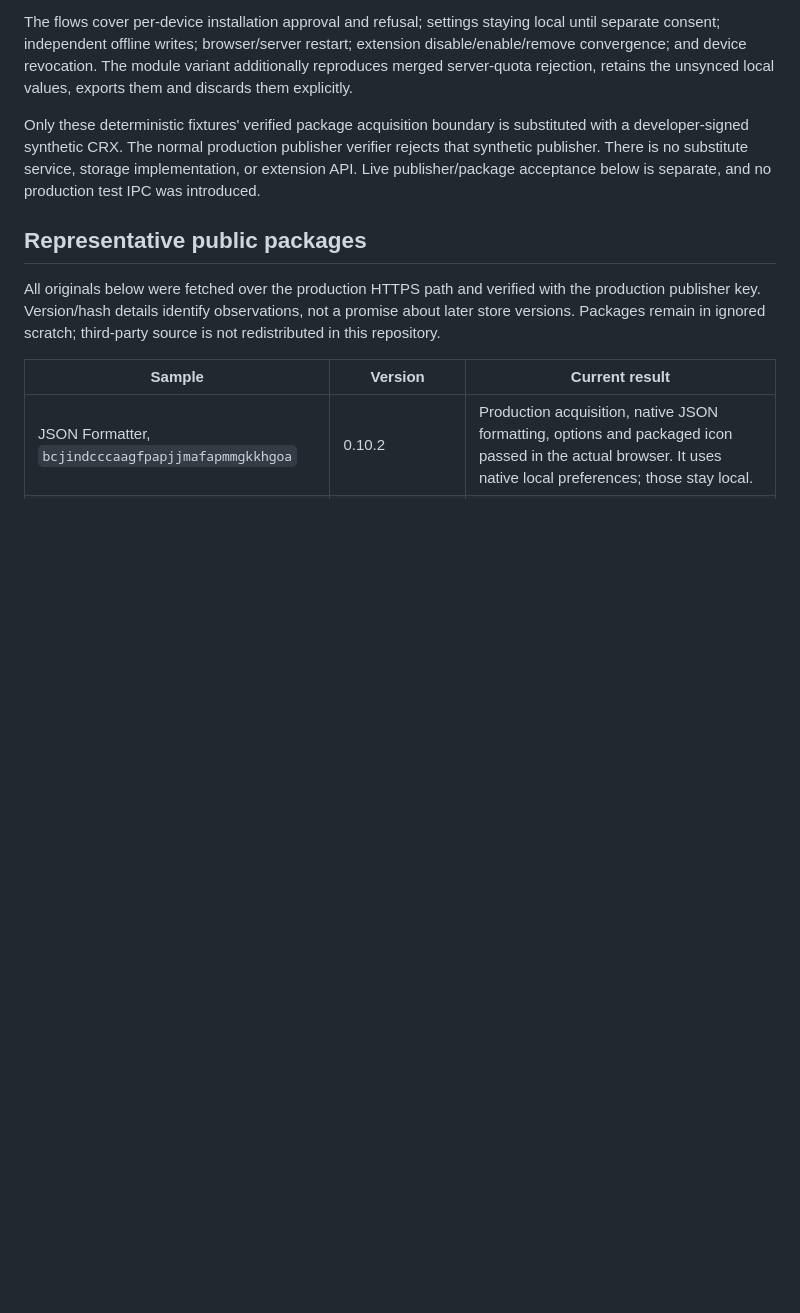
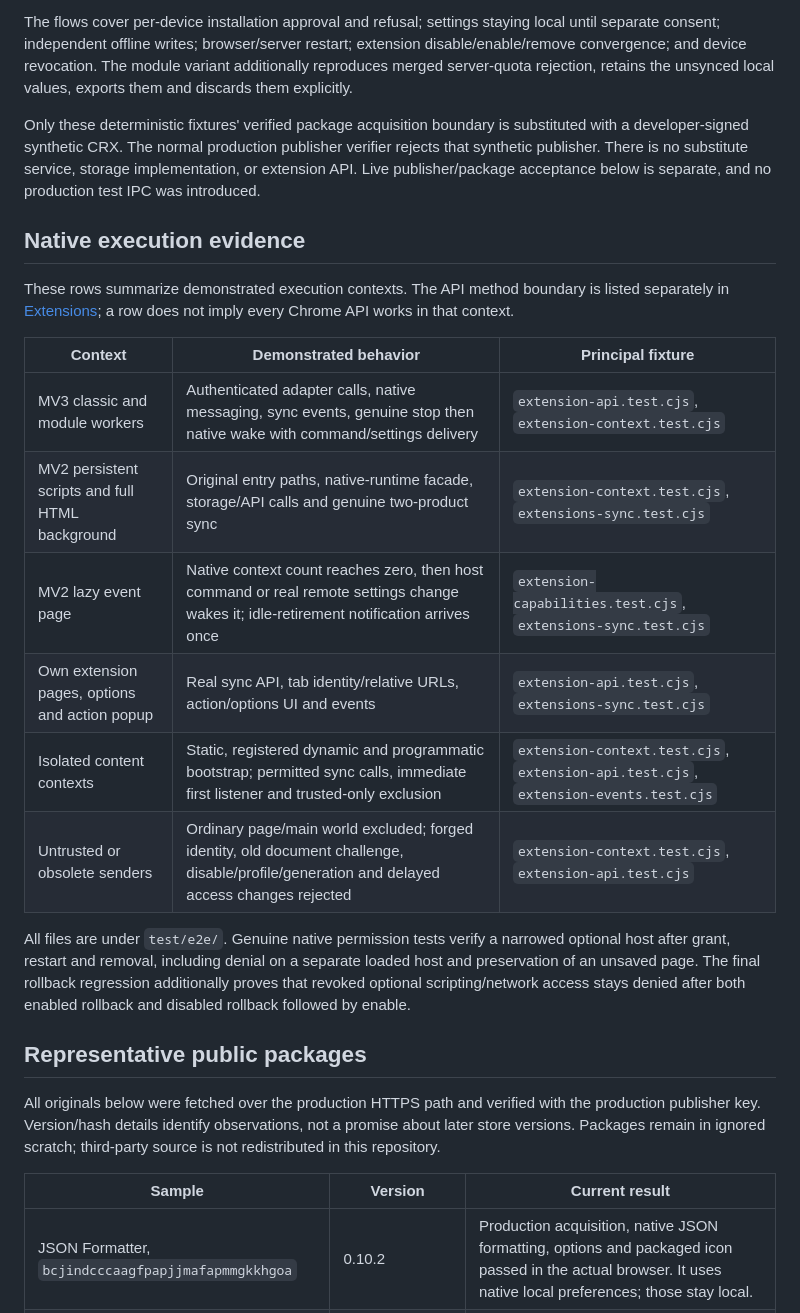
Before and after one commit to Zacro-Technologies/zacro_browser, a Markdown page: docs/EXTENSIONS-SYNC-VALIDATION.md, the part around one of its changes. Rendered like a GitHub page; blank space fills up the shorter version.

```diff
--- a/docs/EXTENSIONS-SYNC-VALIDATION.md
+++ b/docs/EXTENSIONS-SYNC-VALIDATION.md
@@ -93,6 +95,27 @@ publisher verifier rejects that synthetic publisher. There is no substitute
 service, storage implementation, or extension API. Live publisher/package
 acceptance below is separate, and no production test IPC was introduced.
 
+## Native execution evidence
+
+These rows summarize demonstrated execution contexts. The API method boundary
+is listed separately in [Extensions](EXTENSIONS.md); a row does not imply every
+Chrome API works in that context.
+
+| Context | Demonstrated behavior | Principal fixture |
+| --- | --- | --- |
+| MV3 classic and module workers | Authenticated adapter calls, native messaging, sync events, genuine stop then native wake with command/settings delivery | `extension-api.test.cjs`, `extension-context.test.cjs` |
+| MV2 persistent scripts and full HTML background | Original entry paths, native-runtime facade, storage/API calls and genuine two-product sync | `extension-context.test.cjs`, `extensions-sync.test.cjs` |
+| MV2 lazy event page | Native context count reaches zero, then host command or real remote settings change wakes it; idle-retirement notification arrives once | `extension-capabilities.test.cjs`, `extensions-sync.test.cjs` |
+| Own extension pages, options and action popup | Real sync API, tab identity/relative URLs, action/options UI and events | `extension-api.test.cjs`, `extensions-sync.test.cjs` |
+| Isolated content contexts | Static, registered dynamic and programmatic bootstrap; permitted sync calls, immediate first listener and trusted-only exclusion | `extension-context.test.cjs`, `extension-api.test.cjs`, `extension-events.test.cjs` |
+| Untrusted or obsolete senders | Ordinary page/main world excluded; forged identity, old document challenge, disable/profile/generation and delayed access changes rejected | `extension-context.test.cjs`, `extension-api.test.cjs` |
+
+All files are under `test/e2e/`. Genuine native permission tests verify a narrowed
+optional host after grant, restart and removal, including denial on a separate
+loaded host and preservation of an unsaved page. The final rollback regression additionally proves that revoked optional
+scripting/network access stays denied after both enabled rollback and disabled
+rollback followed by enable.
+
 ## Representative public packages
 
 All originals below were fetched over the production HTTPS path and verified
```
Also changed, not shown: other parts of docs/EXTENSIONS-SYNC-VALIDATION.md (+50 -13 lines), docs/EXTENSIONS-SYNC-DECISIONS.md (added, +28 -0 lines), 1 other file.
